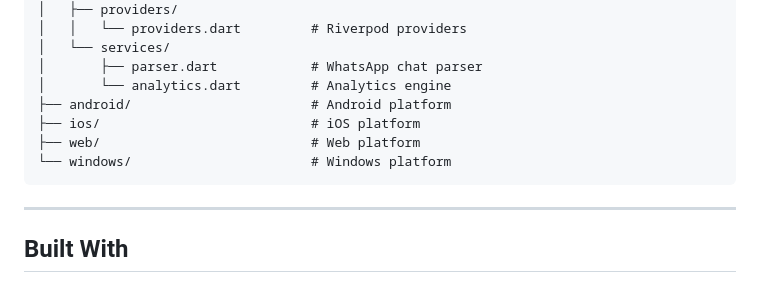
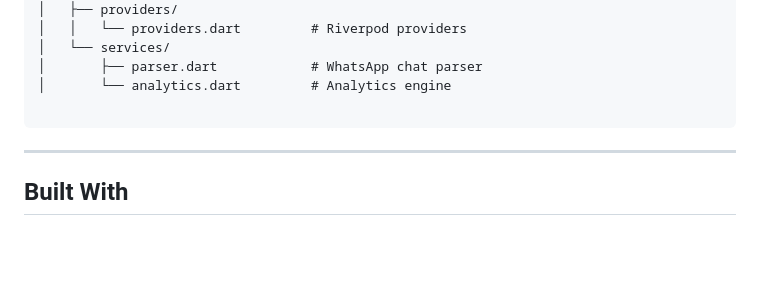
Before and after one commit to strider-ape/WhatStat, a Markdown page: README.md, the part around one of its changes. Rendered like a GitHub page; blank space fills up the shorter version.

Commit message:
docs: remove platform references from README

````diff
--- a/README.md
+++ b/README.md
@@ -156,10 +156,7 @@ WhatStat/
 │   └── services/
 │       ├── parser.dart            # WhatsApp chat parser
 │       └── analytics.dart         # Analytics engine
-├── android/                       # Android platform
-├── ios/                           # iOS platform
-├── web/                           # Web platform
-└── windows/                       # Windows platform
+
 ```
 
 ---
````
Also changed, not shown: other parts of README.md (+1 -1 lines).
